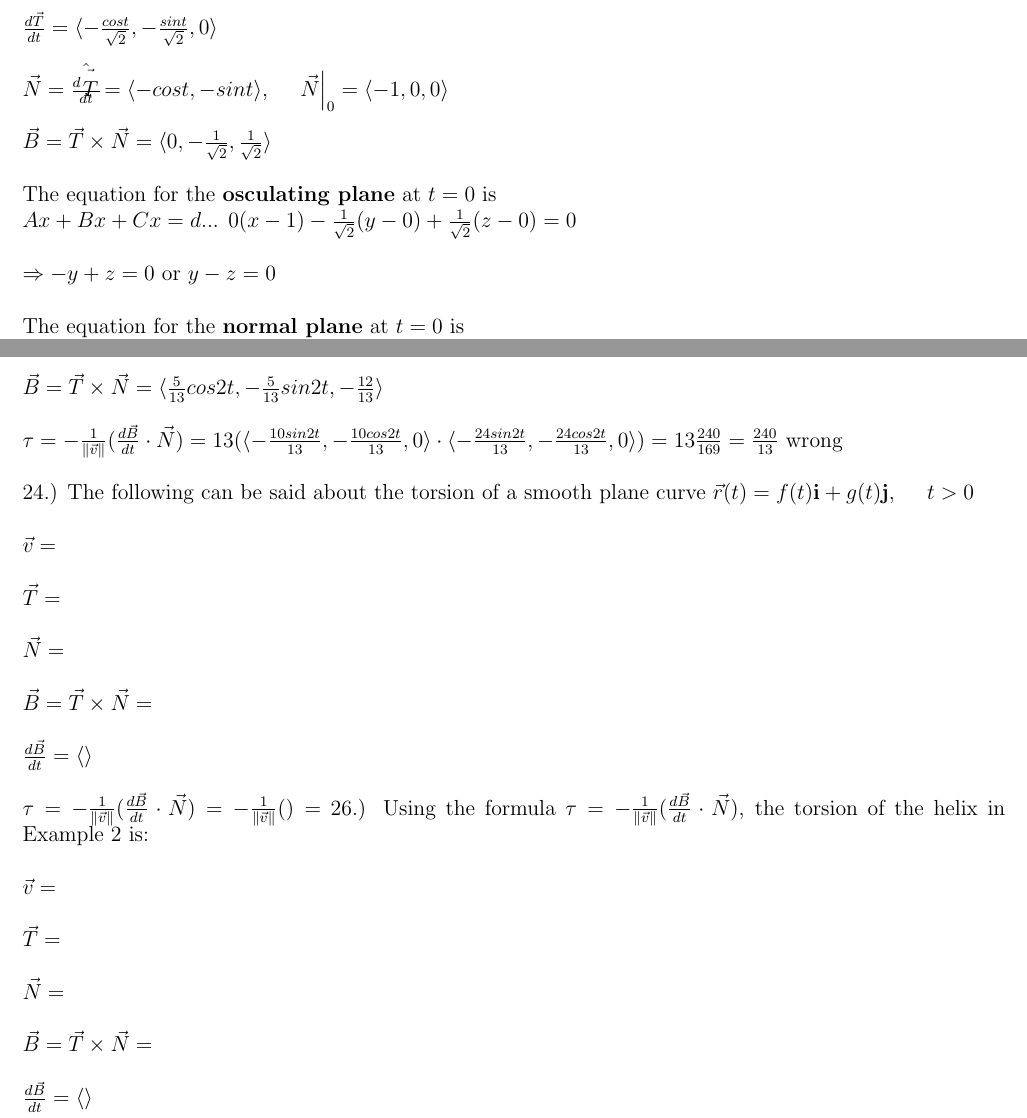
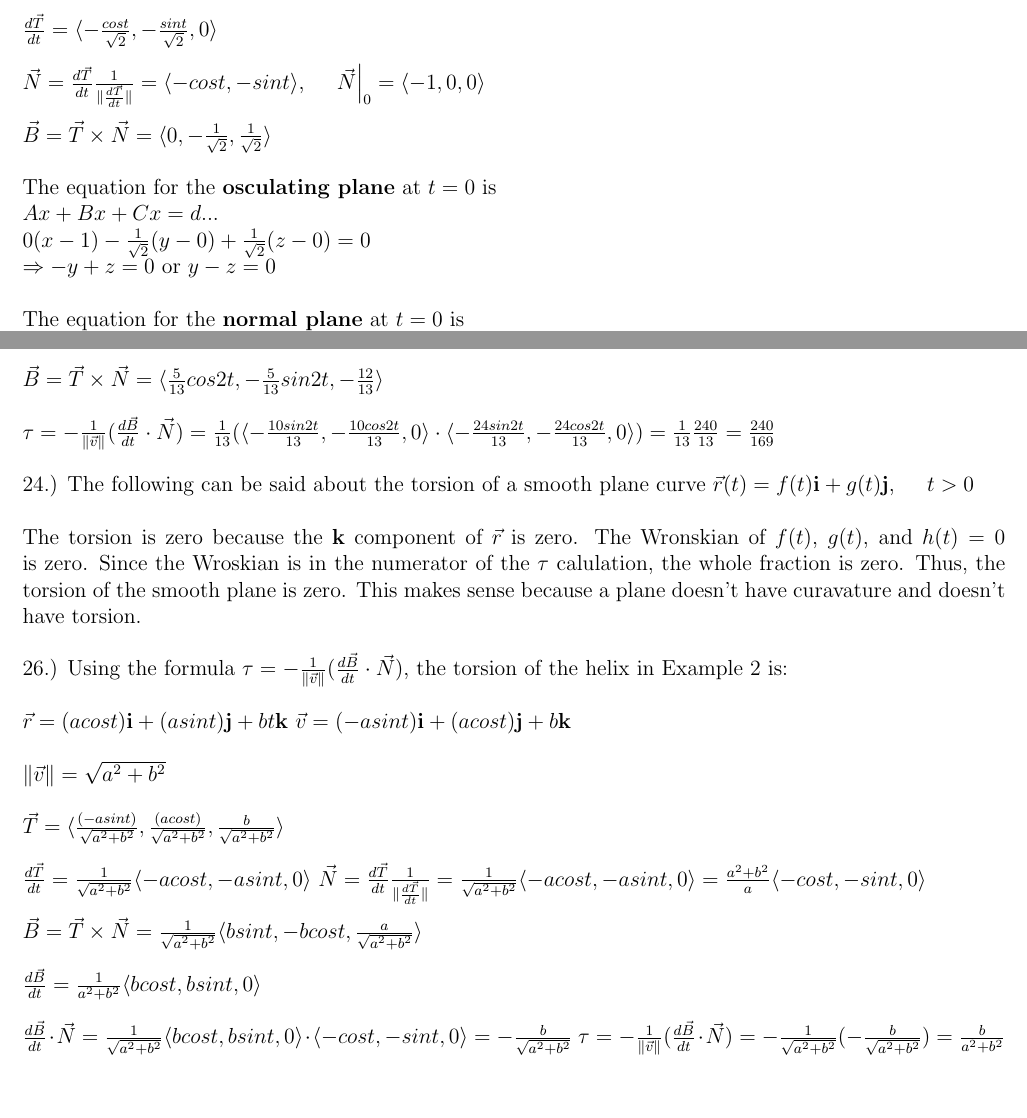
Before and after one commit to jawardell/etc, a LaTeX problem sheet (coursework/MATH2263/hw6.tex): two parts of pages 3 and 4 of 5 before the commit and two parts of pages 3 and 4 of 4 after it, joined at a grey line, cut so that both start at the same text, the shorter picture padded with empty space. Compiled offline with pdfLaTeX.

Commit message:
30 still not done

```diff
--- a/coursework/MATH2263/hw6.tex
+++ b/coursework/MATH2263/hw6.tex
@@ -75,11 +75,10 @@ by using the equation of the circle $\vec{r}(t) = \langle Rcos(t) + h, Rsin(t) +
 \noindent $\vec{T} = \langle -\frac{sin{t}}{\sqrt{2}}, \frac{cos{t}}{\sqrt{2}}, \frac{1}{\sqrt{2}}\rangle$,
  \hspace{10pt} $\vec{T}\Big|_{0} = \langle \frac{1}{\sqrt{2}}, 0, \frac{1}{\sqrt{2}}\rangle$\\\\
 \noindent $\frac{d\vec{T}}{dt} = \langle -\frac{cos{t}}{\sqrt{2}}, -\frac{sin{t}}{\sqrt{2}}, 0 \rangle$\\\\
-\noindent $\vec{N} = \hat{\frac{d\vec{T}}{dt}} = \langle -cos{t}, -sin{t}\rangle$, \hspace{10pt}
+\noindent $\vec{N} = \frac{d\vec{T}}{dt}\frac{1}{\| \frac{d\vec{T}}{dt}\| } = \langle -cos{t}, -sin{t}\rangle$, \hspace{10pt}
  $\vec{N}\Big|_{0} = \langle -1, 0, 0\rangle$\\\\
 \noindent $\vec{B} = \vec{T} \times \vec{N} = \langle 0, -\frac{1}{\sqrt{2}}, \frac{1}{\sqrt{2}}\rangle$\\\\
-\noindent The equation for the \textbf{osculating plane} at $t = 0$ is \\$Ax + Bx + Cx  = d$...
-$0(x - 1) - \frac{1}{\sqrt{2}}(y - 0) + \frac{1}{\sqrt{2}} (z - 0) = 0$\\\\
+\noindent The equation for the \textbf{osculating plane} at $t = 0$ is \\$Ax + Bx + Cx  = d$...\\
+$0(x - 1) - \frac{1}{\sqrt{2}}(y - 0) + \frac{1}{\sqrt{2}} (z - 0) = 0$\\
 \noindent $\Rightarrow -y+z = 0$ or $y - z = 0$\\\\
-\noindent The equation for the \textbf{normal plane} at $t = 0$ is \\$ Ax + Bx + Cx  = d$...
-$0(x - 1)  \frac{1}{\sqrt{2}}(y - 0) + \frac{1}{\sqrt{2}} (z - 0) = 0$\\\\
+\noindent The equation for the \textbf{normal plane} at $t = 0$ is \\$ Ax + Bx + Cx  = d$...\\
@@ -100,20 +100,20 @@ $-(x - 1) + 0(y - 0) + 0(z - 0) = 0$\\\\
 \noindent $\kappa = \frac{1}{\| \vec{v} \| }\frac{d\vec{T}}{dt} = \frac{1}{13}\frac{24}{13} =\frac{24}{169}$\\\\
 \noindent $\vec{N} = \frac{1}{\kappa}\frac{d\vec{T}}{dt} = \frac{169}{24}\langle -\frac{24sin{2t}}{13}, -\frac{24cos{2t}}{13}, 0\rangle $\\\\
 \noindent $\vec{B} = \vec{T} \times \vec{N} = \langle \frac{5}{13}cos{2t}, -\frac{5}{13}sin{2t}, -\frac{12}{13}\rangle$\\\\
-\noindent $\tau = -\frac{1}{\| \vec{v} \| }(\frac{d\vec{B}}{dt}\cdot \vec{N}) = 13(\langle -\frac{10sin{2t}}{13}, -\frac{10cos{2t}}{13}, 0\rangle \cdot \langle -\frac{24sin{2t}}{13}, -\frac{24cos{2t}}{13}, 0\rangle) = 13\frac{240}{169} = \frac{240}{13}$ wrong\\\\
+\noindent $\tau = -\frac{1}{\| \vec{v} \| }(\frac{d\vec{B}}{dt}\cdot \vec{N}) = \frac{1}{13}(\langle -\frac{10sin{2t}}{13}, -\frac{10cos{2t}}{13}, 0\rangle \cdot \langle -\frac{24sin{2t}}{13}, -\frac{24cos{2t}}{13}, 0\rangle) = \frac{1}{13}\frac{240}{13} = \frac{240}{169}$\\\\
 \noindent 24.) The following can be said about the torsion of a smooth plane curve $\vec{r}(t) = f(t)\mathbf{i} + g(t)\mathbf{j}$, \hspace{10pt} $t > 0$\\\\
-\noindent $\vec{v} = $\\\\
-\noindent $\vec{T} = $\\\\
-\noindent $\vec{N} = $\\\\
-\noindent $\vec{B} = \vec{T} \times \vec{N} = $\\\\
-\noindent $\frac{d\vec{B}}{dt} = \langle \rangle$\\\\
-\noindent $\tau = -\frac{1}{\| \vec{v} \|}(\frac{d\vec{B}}{dt} \cdot \vec{N}) = -\frac{1}{\| \vec{v} \| } () = $
+\noindent The torsion is zero because the $\mathbf{k}$ component of $\vec{r}$ is zero. The Wronskian of $f(t)$, $g(t)$, and $h(t) = 0$ is zero. Since the Wroskian is in the numerator of the $\tau$ calulation, the whole fraction is zero. Thus, the torsion of the smooth plane is zero. This makes sense because a plane doesn't have curavature and doesn't have torsion.\\\\
 \noindent 26.) Using the formula $\tau = -\frac{1}{\| \vec{v} \|}(\frac{d\vec{B}}{dt} \cdot \vec{N})$, the torsion of the helix in Example 2 is:\\\\
-\noindent $\vec{v} = $\\\\
-\noindent $\vec{T} = $\\\\
-\noindent $\vec{N} = $\\\\
-\noindent $\vec{B} = \vec{T} \times \vec{N} = $\\\\
-\noindent $\frac{d\vec{B}}{dt} = \langle \rangle$\\\\
-\noindent $\tau = -\frac{1}{\| \vec{v} \|}(\frac{d\vec{B}}{dt} \cdot \vec{N}) = -\frac{1}{\| \vec{v} \| } () = $
+\noindent $\vec{r} = (acos{t})\mathbf{i} + (asin{t})\mathbf{j} + bt\mathbf{k}$
+\noindent $\vec{v} = (-asin{t})\mathbf{i} + (acos{t})\mathbf{j} + b\mathbf{k}$\\\\
+\noindent $\| \vec{v} \| = \sqrt{a^{2} + b^{2}}$\\\\
+\noindent $\vec{T} = \langle \frac{(-asin{t})}{\sqrt{a^{2} + b^{2}}}, \frac{(acos{t})}{\sqrt{a^{2} + b^{2}}},
+	\frac{b}{\sqrt{a^{2} + b^{2}}} \rangle$\\\\
+\noindent $\frac{d\vec{T}}{dt} = \frac{1}{\sqrt{a^{2} + b^{2}}}\langle -acos{t}, -asin{t}, 0\rangle$
+\noindent $\vec{N} = \frac{d\vec{T}}{dt}\frac{1}{\| \frac{d\vec{T}}{dt}\| } = \frac{1}{\sqrt{a^{2} + b^{2}}}\langle -acos{t}, -asin{t}, 0\rangle =\frac{a^{2} + b^{2}}{a} \langle -cos{t}, -sin{t}, 0\rangle$\\\\
+\noindent $\vec{B} = \vec{T} \times \vec{N} = \frac{1}{\sqrt{a^{2}+ b^{2}}}\langle bsin{t}, -bcos{t}, \frac{a}{\sqrt{a^{2} + b^{2}}} \rangle$\\\\
+\noindent $\frac{d\vec{B}}{dt} =  \frac{1}{a^{2}+b^{2}} \langle bcos{t} , bsin{t}, 0\rangle$\\\\
+\noindent $\frac{d\vec{B}}{dt}\cdot \vec{N} = \frac{1}{\sqrt{a^{2} + b^{2}} } \langle bcos{t}, bsin{t}, 0 \rangle \cdot \langle -cos{t}, -sin{t}, 0\rangle = -\frac{b}{\sqrt{a^{2} + b^{2}}}$
+\noindent $\tau = -\frac{1}{\| \vec{v} \|}(\frac{d\vec{B}}{dt} \cdot \vec{N}) = -\frac{1}{\sqrt{a^{2} + b^{2}} } (-\frac{b}{\sqrt{a^{2} + b^{2}}}) = \frac{b}{a^{2} + b^{2}}$\\\\
 
 \end{document}
```
Also changed, not shown: coursework/MATH2263/hw6.tex (5 more changed lines).
